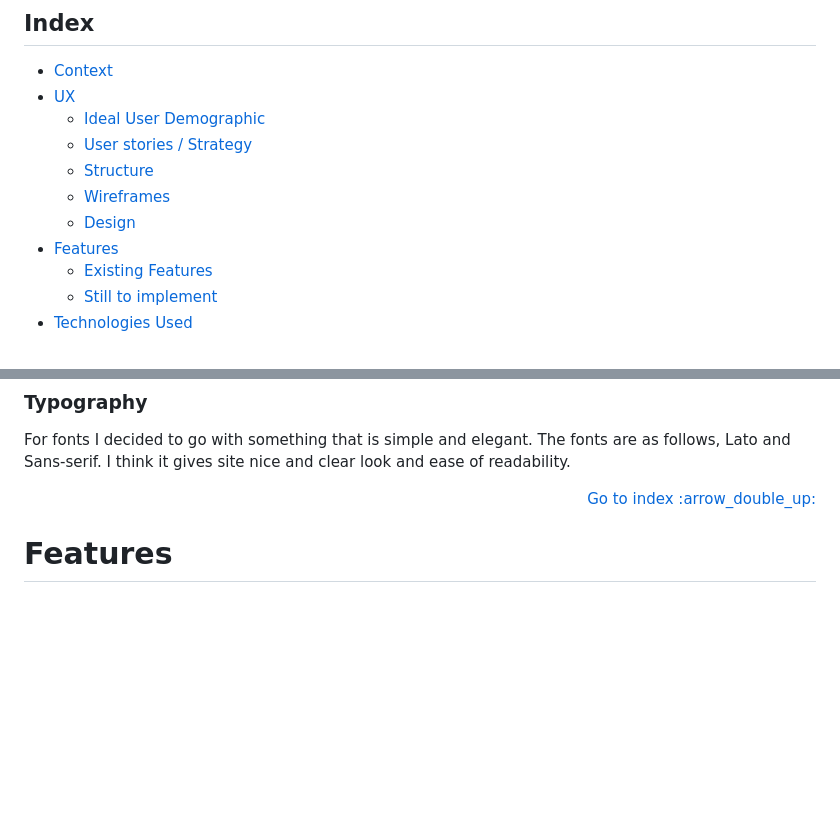
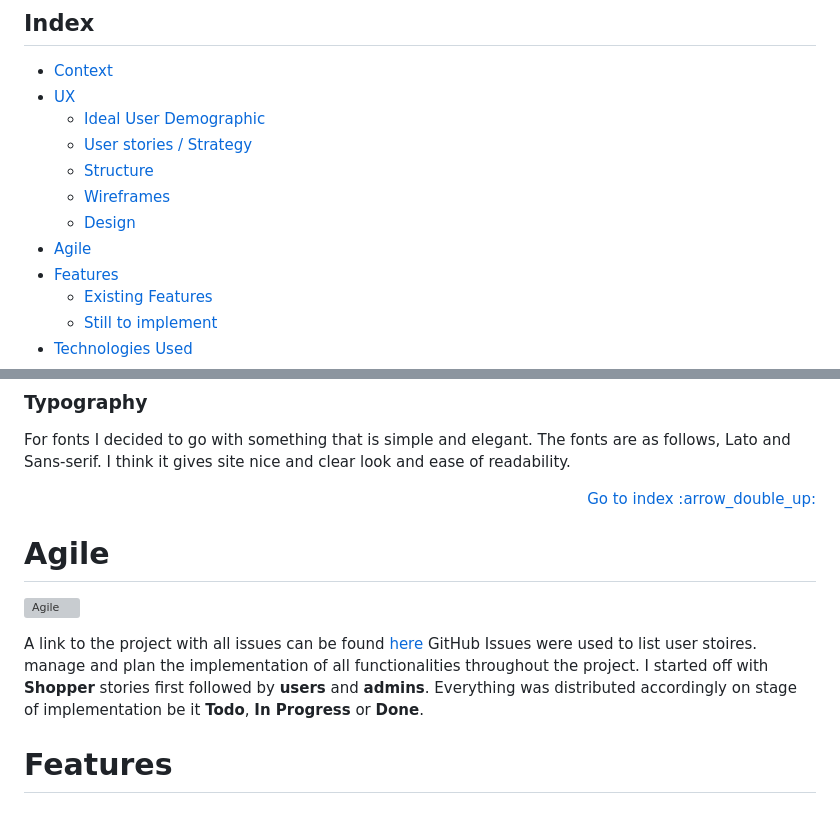
Before and after one commit to Code-Institute-Submissions/erykslezak-CIPP52, a Markdown page: README.md, 2 parts joined by grey strips. Rendered like a GitHub page; blank space fills up the shorter version; grey boxes are pictures that could not be loaded.

```diff
--- a/README.md
+++ b/README.md
@@ -15,6 +15,7 @@
   - <a href="#ux-structure">Structure</a>
   - <a href="#ux-wireframes">Wireframes</a>
   - <a href="#ux-design">Design</a>
+- <a href="#agile">Agile</a>
 - <a href="#features">Features</a>
   - <a href="#features-existing">Existing Features</a>
   - <a href="#features-future">Still to implement</a>
@@ -131,6 +141,15 @@ After looking through different e-commerce shops related to fish/corals, I concl
 For fonts I decided to go with something that is simple and elegant. The fonts are as follows, Lato and Sans-serif. I think it gives site nice and clear look and ease of readability.
 
 <div align="right"><a style="text-align:right" href="#top">Go to index :arrow_double_up:</a></div>
+
+<span id="agile"></span>
+
+# Agile
+
+![Agile](docs/github-project.png)
+
+A link to the project with all issues can be found [here](https://github.com/users/erykslezak/projects/1)
+GitHub Issues were used to list user stoires. manage and plan the implementation of all functionalities throughout the project. I started off with **Shopper** stories first followed by **users** and **admins**. Everything was distributed accordingly on stage of implementation be it **Todo**, **In Progress** or **Done**.
 
 <span id="features"></span>
 
```
Also changed, not shown: other parts of README.md (+9 -0 lines), docs/aquaria-supplies-database.png (added), docs/aquaria-supplies-flowchart.png (added).
